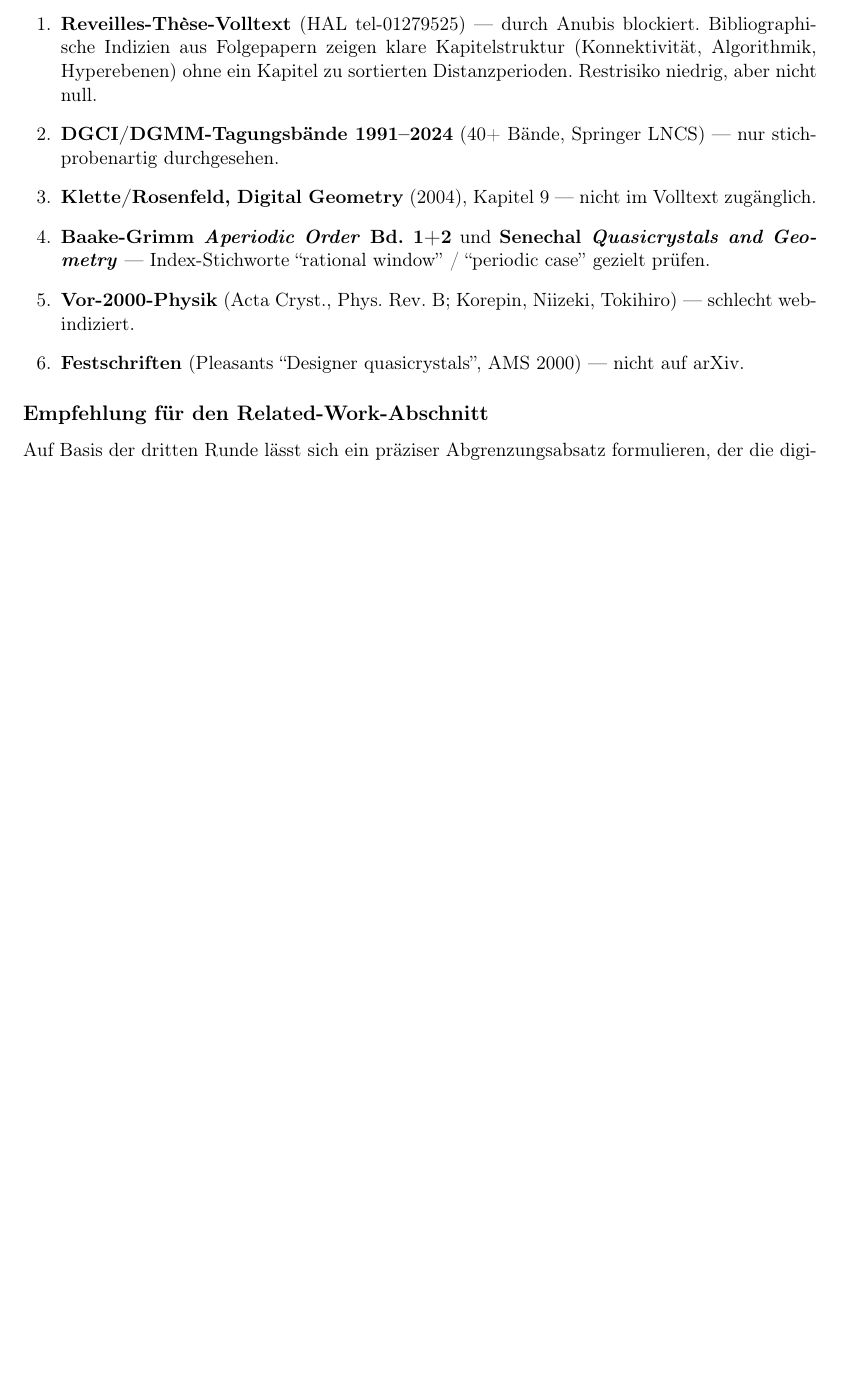
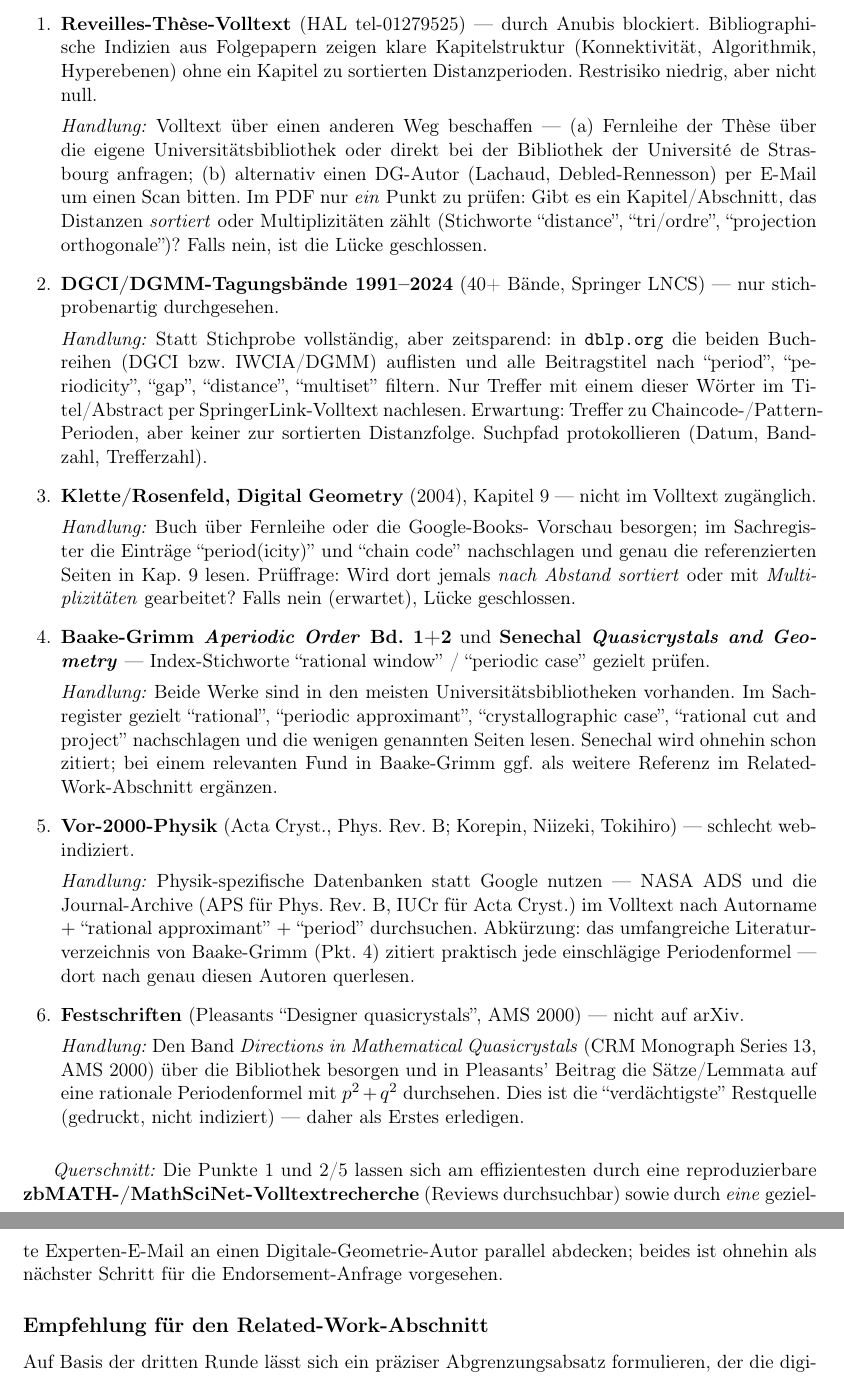
Before and after one commit to dkunert/cut-and-project, a LaTeX document (support/research.tex): part of page 9 of 9 before the commit and two parts of pages 9 and 10 of 10 after it, the two joined at a grey line, cut so that both start at the same text, the shorter picture padded with empty space. Compiled offline with pdfLaTeX.

Commit message:
Add actionable instructions for closing remaining prior-art search gaps
Under each of the six remaining gaps in the arXiv/web search, add a
concrete 'Handlung:' note giving the access route, the exact check to
perform, and the stop criterion. Add a cross-cutting note that a
reproducible zbMATH/MathSciNet full-text search plus one targeted expert
email cover several gaps in parallel.

Co-Authored-By: Claude Opus 4.8 (1M context) <noreply@anthropic.com>

```diff
--- a/support/research.tex
+++ b/support/research.tex
@@ -500,19 +500,80 @@
         zeigen klare Kapitelstruktur (Konnektivität, Algorithmik,
         Hyperebenen) ohne ein Kapitel zu sortierten Distanzperioden.
         Restrisiko niedrig, aber nicht null.
+
+        \textit{Handlung:} Volltext über einen anderen Weg beschaffen ---
+        (a)~Fernleihe der Thèse über die eigene Universitätsbibliothek
+        oder direkt bei der Bibliothek der Université de Strasbourg
+        anfragen; (b)~alternativ einen DG-Autor (Lachaud,
+        Debled-Rennesson) per E-Mail um einen Scan bitten. Im PDF nur
+        \emph{ein} Punkt zu prüfen: Gibt es ein Kapitel/Abschnitt, das
+        Distanzen \emph{sortiert} oder Multiplizitäten zählt (Stichworte
+        ``distance'', ``tri/ordre'', ``projection orthogonale'')? Falls
+        nein, ist die Lücke geschlossen.
+
   \item \textbf{DGCI/DGMM-Tagungsbände 1991--2024} (40+ Bände,
         Springer LNCS) --- nur stichprobenartig durchgesehen.
+
+        \textit{Handlung:} Statt Stichprobe vollständig, aber zeitsparend:
+        in \texttt{dblp.org} die beiden Buchreihen (DGCI bzw.\ IWCIA/DGMM)
+        auflisten und alle Beitragstitel nach ``period'', ``periodicity'',
+        ``gap'', ``distance'', ``multiset'' filtern. Nur Treffer mit
+        einem dieser Wörter im Titel/Abstract per SpringerLink-Volltext
+        nachlesen. Erwartung: Treffer zu Chaincode-/Pattern-Perioden, aber
+        keiner zur sortierten Distanzfolge. Suchpfad protokollieren (Datum,
+        Bandzahl, Trefferzahl).
+
   \item \textbf{Klette/Rosenfeld, Digital Geometry} (2004),
         Kapitel~9 --- nicht im Volltext zugänglich.
+
+        \textit{Handlung:} Buch über Fernleihe oder die Google-Books-
+        Vorschau besorgen; im Sachregister die Einträge ``period(icity)''
+        und ``chain code'' nachschlagen und genau die referenzierten
+        Seiten in Kap.~9 lesen. Prüffrage: Wird dort jemals \emph{nach
+        Abstand sortiert} oder mit \emph{Multiplizitäten} gearbeitet?
+        Falls nein (erwartet), Lücke geschlossen.
+
   \item \textbf{Baake-Grimm \emph{Aperiodic Order} Bd.~1+2} und
         \textbf{Senechal \emph{Quasicrystals and Geometry}} ---
         Index-Stichworte ``rational window'' / ``periodic case''
         gezielt prüfen.
+
+        \textit{Handlung:} Beide Werke sind in den meisten
+        Universitätsbibliotheken vorhanden. Im Sachregister gezielt
+        ``rational'', ``periodic approximant'', ``crystallographic case'',
+        ``rational cut and project'' nachschlagen und die wenigen
+        genannten Seiten lesen. Senechal wird ohnehin schon zitiert; bei
+        einem relevanten Fund in Baake-Grimm ggf.\ als weitere Referenz im
+        Related-Work-Abschnitt ergänzen.
+
   \item \textbf{Vor-2000-Physik} (Acta Cryst., Phys. Rev. B; Korepin,
         Niizeki, Tokihiro) --- schlecht web-indiziert.
+
+        \textit{Handlung:} Physik-spezifische Datenbanken statt Google
+        nutzen --- NASA ADS und die Journal-Archive (APS für Phys.\ Rev.\
+        B, IUCr für Acta Cryst.) im Volltext nach Autorname
+        $+$ ``rational approximant'' $+$ ``period'' durchsuchen.
+        Abkürzung: das umfangreiche Literaturverzeichnis von Baake-Grimm
+        (Pkt.~4) zitiert praktisch jede einschlägige Periodenformel ---
+        dort nach genau diesen Autoren querlesen.
+
   \item \textbf{Festschriften} (Pleasants ``Designer quasicrystals'',
         AMS 2000) --- nicht auf arXiv.
+
+        \textit{Handlung:} Den Band \emph{Directions in Mathematical
+        Quasicrystals} (CRM Monograph Series~13, AMS 2000) über die
+        Bibliothek besorgen und in Pleasants' Beitrag die Sätze/Lemmata
+        auf eine rationale Periodenformel mit $p^2+q^2$ durchsehen. Dies
+        ist die ``verdächtigste'' Restquelle (gedruckt, nicht indiziert) ---
+        daher als Erstes erledigen.
 \end{enumerate}
+
+\medskip
+\textit{Querschnitt:} Die Punkte 1 und 2/5 lassen sich am effizientesten
+durch eine reproduzierbare \textbf{zbMATH-/MathSciNet-Volltextrecherche}
+(Reviews durchsuchbar) sowie durch \emph{eine} gezielte Experten-E-Mail an
+einen Digitale-Geometrie-Autor parallel abdecken; beides ist ohnehin als
+nächster Schritt für die Endorsement-Anfrage vorgesehen.
 
 \subsection*{Empfehlung für den Related-Work-Abschnitt}
 
```
